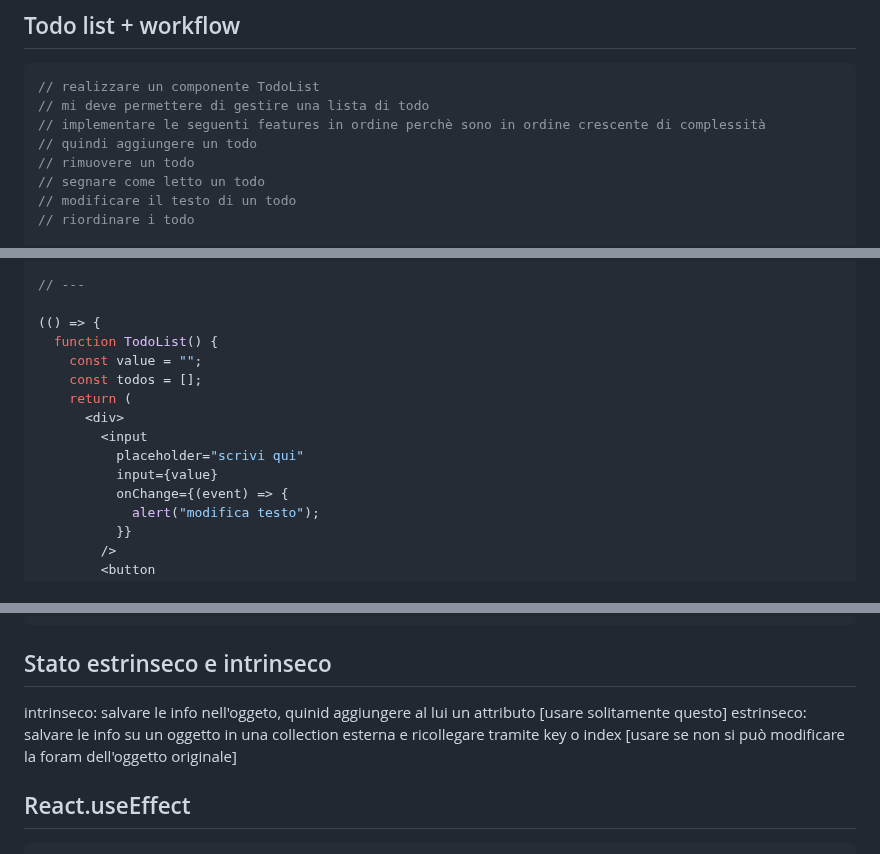
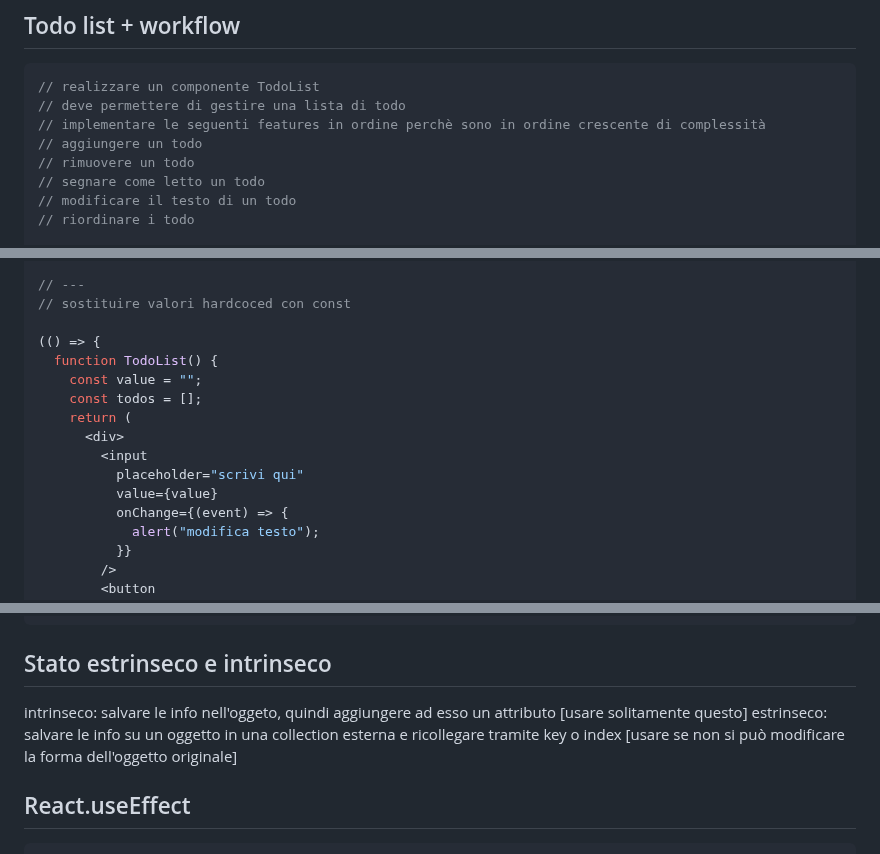
Before and after one commit to freddi301/react-materials, a Markdown page: Course.md, 3 parts joined by grey strips. GitHub-like rendering.

````diff
--- a/Course.md
+++ b/Course.md
@@ -2865,9 +2865,9 @@ function NumberOperationsState() {
 
 ```tsx
 // realizzare un componente TodoList
-// mi deve permettere di gestire una lista di todo
+// deve permettere di gestire una lista di todo
 // implementare le seguenti features in ordine perchè sono in ordine crescente di complessità
-// quindi aggiungere un todo
+// aggiungere un todo
 // rimuovere un todo
 // segnare come letto un todo
 // modificare il testo di un todo
@@ -2965,6 +2968,7 @@ function NumberOperationsState() {
 })();
 
 // ---
+// sostituire valori hardcoced con const
 
 (() => {
   function TodoList() {
@@ -2974,7 +2978,7 @@ function NumberOperationsState() {
       <div>
         <input
           placeholder="scrivi qui"
-          input={value}
+          value={value}
           onChange={(event) => {
             alert("modifica testo");
           }}
@@ -3717,8 +3731,8 @@ function NumberOperationsState() {
 
 ## Stato estrinseco e intrinseco
 
-intrinseco: salvare le info nell'oggeto, quinid aggiungere al lui un attributo [usare solitamente questo]
-estrinseco: salvare le info su un oggetto in una collection esterna e ricollegare tramite key o index [usare se non si può modificare la foram dell'oggetto originale]
+intrinseco: salvare le info nell'oggeto, quindi aggiungere ad esso un attributo [usare solitamente questo]
+estrinseco: salvare le info su un oggetto in una collection esterna e ricollegare tramite key o index [usare se non si può modificare la forma dell'oggetto originale]
 
 ## React.useEffect
 
````
Also changed, not shown: other parts of Course.md (+16 -3 lines).
